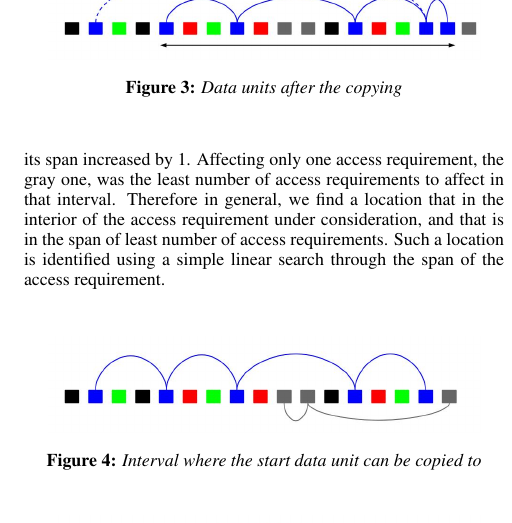
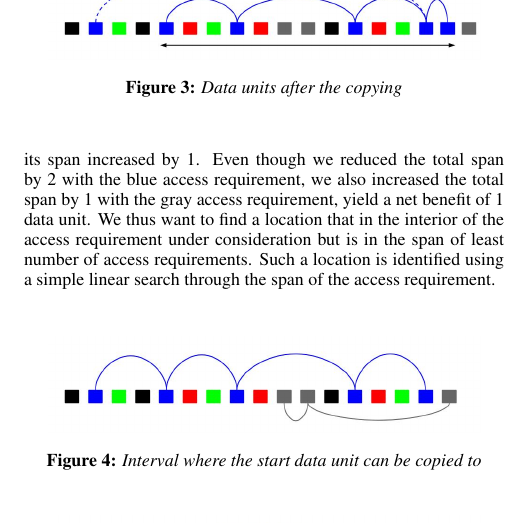
Before and after one commit to zackattacknyu/GraphicsLab_DataLayoutProblem, a LaTeX paper (finalDataLayoutPaper.tex): part of one column of page 3 of 6, cut so that both start at the same text. Compiled offline with pdfLaTeX.

Commit message:
more improvements

```diff
--- a/finalDataLayoutPaper.tex
+++ b/finalDataLayoutPaper.tex
@@ -128,7 +128,7 @@ Figure \ref{singleARafterCopy} shows the access requirement from the above figur
 \label{singleARafterCopy2}
 \end{figure}
 \\
-For the access requirement under consideration, it would not matter where in that interval we move the extremal data unit to. However, if the new location of the data block is in the span of other access requirements, it may increase the seek time of those accesses by one unit. Figure \ref{singleARafterCopyOtherAR} shows the above situation before the copying and highlights the gray access requirement that will be affected. As can be observed in figure \ref{singleARafterCopy2OtherAR} the gray access requirement has had its span increased by 1. Affecting only one access requirement, the gray one, was the least number of access requirements to affect in that interval. Therefore in general, we find a location that in the interior of the access requirement under consideration, and that is in the span of least number of access requirements. Such a location is identified using a simple linear search through the span of the access requirement.\\
+For the access requirement under consideration, it would not matter where in that interval we move the extremal data unit to. However, if the new location of the data block is in the span of other access requirements, it may increase the seek time of those accesses by one unit. Figure \ref{singleARafterCopyOtherAR} shows the above situation before the copying and highlights the gray access requirement that will be affected. As can be observed in figure \ref{singleARafterCopy2OtherAR} the gray access requirement has had its span increased by 1. Even though we reduced the total span by 2 with the blue access requirement, we also increased the total span by 1 with the gray access requirement, yield a net benefit of 1 data unit. We thus want to find a location that in the interior of the access requirement under consideration but is in the span of least number of access requirements. Such a location is identified using a simple linear search through the span of the access requirement.\\
 
 \begin{figure}[ht]
 \centering
```
Also changed, not shown: finalDataLayoutPaper.pdf.
